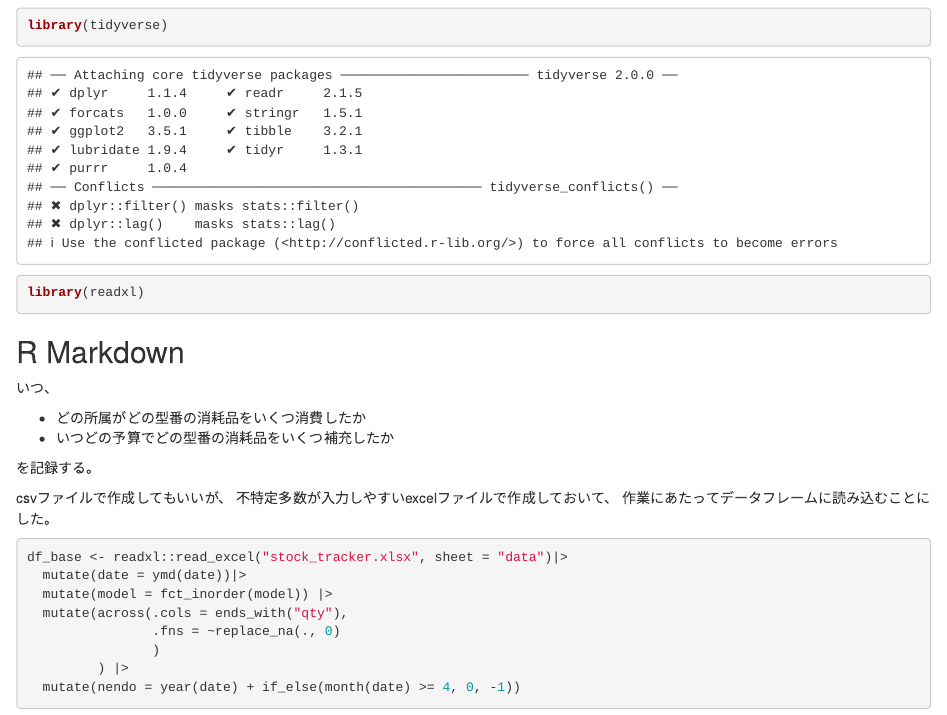
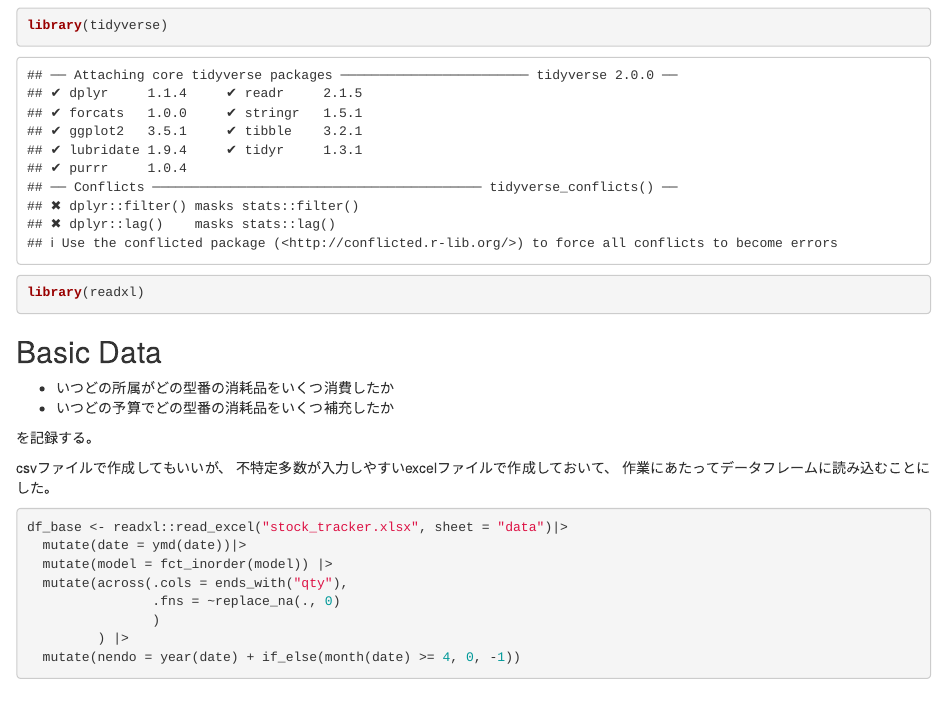
Before and after one commit to iotsuka1958/printer_supplies, an R Markdown document (stock_tracker.Rmd): the page in a window 1100 px wide, from 100 px down. Rendered offline with R 4.5, knitr and Pandoc, with nearby package versions; some code elsewhere in the file could not run offline.

Commit message:
more detailed explanation
ほぼコードだけだったが、日本語でコードの説明をくわえた

```diff
--- a/stock_tracker.Rmd
+++ b/stock_tracker.Rmd
@@ -16,11 +16,10 @@ library(readxl)
 
 
 
-## R Markdown
+## Basic Data
 
-いつ、
 
-- どの所属がどの型番の消耗品をいくつ消費したか
+- いつどの所属がどの型番の消耗品をいくつ消費したか
 - いつどの予算でどの型番の消耗品をいくつ補充したか
 
 を記録する。
```
Also changed, not shown: stock_tracker.Rmd (6 more changed lines).
